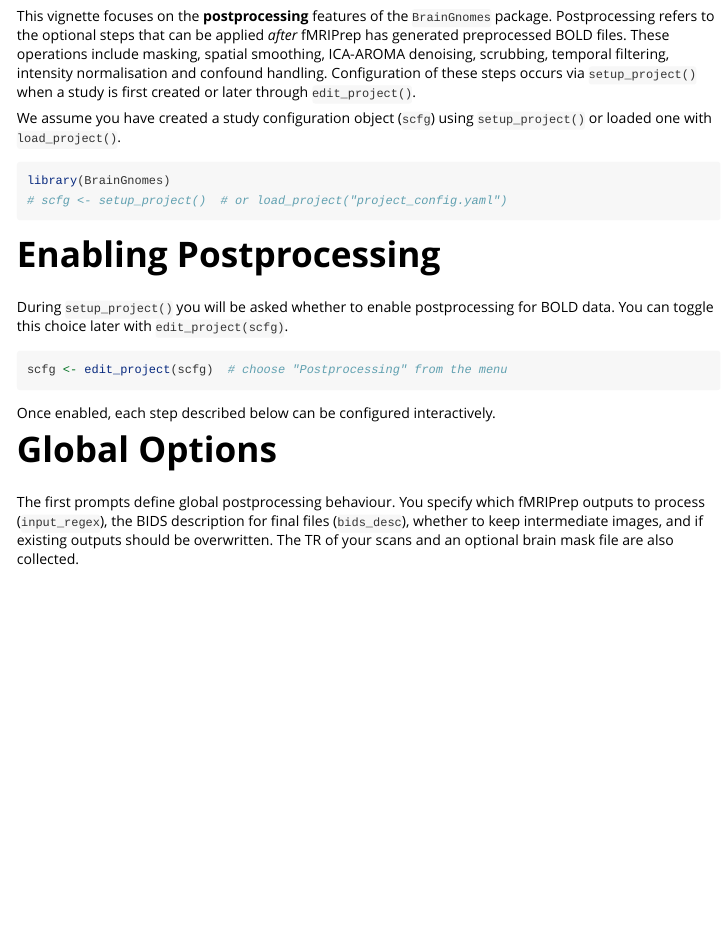
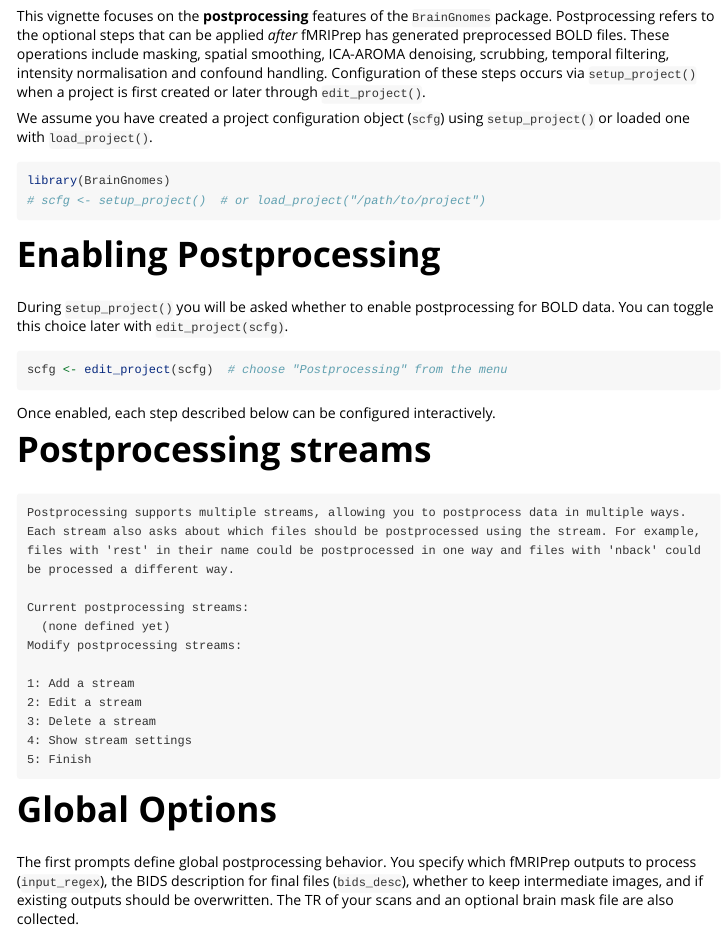
Before and after one commit to UNCDEPENdLab/BrainGnomes, an R Markdown document (vignettes/postprocessing.Rmd): the page in a window 1100 px wide, from 210 px down. Rendered offline with R 4.5, knitr and Pandoc, with nearby package versions.

Commit message:
modify vignettes

````diff
--- a/vignettes/Postprocessing_Vignette.Rmd
+++ b/vignettes/postprocessing.Rmd
@@ -16,15 +16,15 @@
 These operations include masking, spatial smoothing, ICA‑AROMA denoising,
 scrubbing, temporal filtering, intensity normalisation and confound
 handling.  Configuration of these steps occurs via
-`setup_project()` when a study is first created or later through
+`setup_project()` when a project is first created or later through
 `edit_project()`.
 
-We assume you have created a study configuration object (`scfg`) using
+We assume you have created a project configuration object (`scfg`) using
 `setup_project()` or loaded one with `load_project()`.
 
 ```r
 library(BrainGnomes)
-# scfg <- setup_project()  # or load_project("project_config.yaml")
+# scfg <- setup_project()  # or load_project("/path/to/project")
 ```
 
 # Enabling Postprocessing
@@ -39,9 +39,29 @@
 
 Once enabled, each step described below can be configured interactively.
 
+# Postprocessing streams
+
+
+```
+Postprocessing supports multiple streams, allowing you to postprocess data in multiple ways.
+Each stream also asks about which files should be postprocessed using the stream. For example,
+files with 'rest' in their name could be postprocessed in one way and files with 'nback' could
+be processed a different way.
+
+Current postprocessing streams:
+  (none defined yet)
+Modify postprocessing streams:
+
+1: Add a stream
+2: Edit a stream
+3: Delete a stream
+4: Show stream settings
+5: Finish
+```
+
 # Global Options
 
-The first prompts define global postprocessing behaviour. You specify
+The first prompts define global postprocessing behavior. You specify
 which fMRIPrep outputs to process (`input_regex`), the BIDS description
 for final files (`bids_desc`), whether to keep intermediate images, and
 if existing outputs should be overwritten.  The TR of your scans and an
````
Also changed, not shown: vignettes/braingnomes_quickstart.Rmd (renamed from vignettes/BrainGnomes_Tutorial_Vignette.Rmd, +5 -5 lines), vignettes/building_containers.Rmd (+2 -2 lines).
